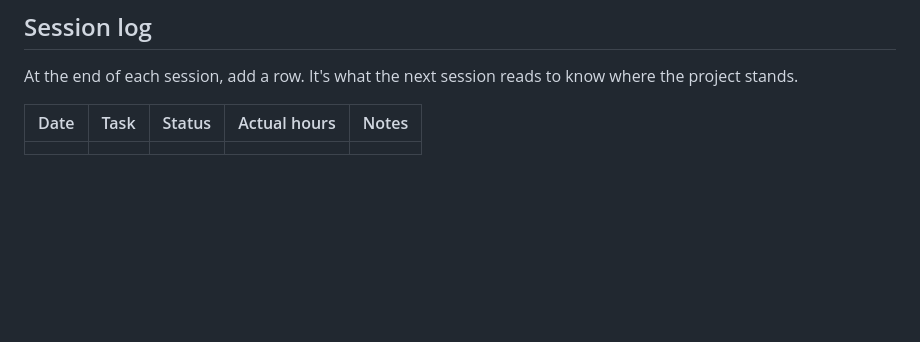
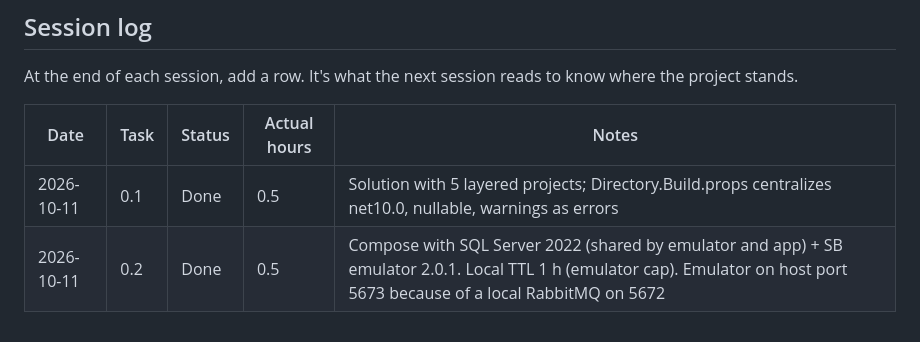
Before and after one commit to milsucruz/payment-webhook-processor, a Markdown page: docs/tasks.md, the part around the change. Rendered like a GitHub page; blank space fills up the shorter version.

Commit message:
docs: log sessions for tasks 0.1 and 0.2
Co-Authored-By: Claude Opus 5.5 <noreply@anthropic.com>

```diff
--- a/docs/tasks.md
+++ b/docs/tasks.md
@@ -132,4 +132,5 @@ At the end of each session, add a row. It's what the next session reads to know
 
 | Date | Task | Status | Actual hours | Notes |
 | --- | --- | --- | --- | --- |
-| | | | | |
+| 2026-10-11 | 0.1 | Done | 0.5 | Solution with 5 layered projects; Directory.Build.props centralizes net10.0, nullable, warnings as errors |
+| 2026-10-11 | 0.2 | Done | 0.5 | Compose with SQL Server 2022 (shared by emulator and app) + SB emulator 2.0.1. Local TTL 1 h (emulator cap). Emulator on host port 5673 because of a local RabbitMQ on 5672 |
```
